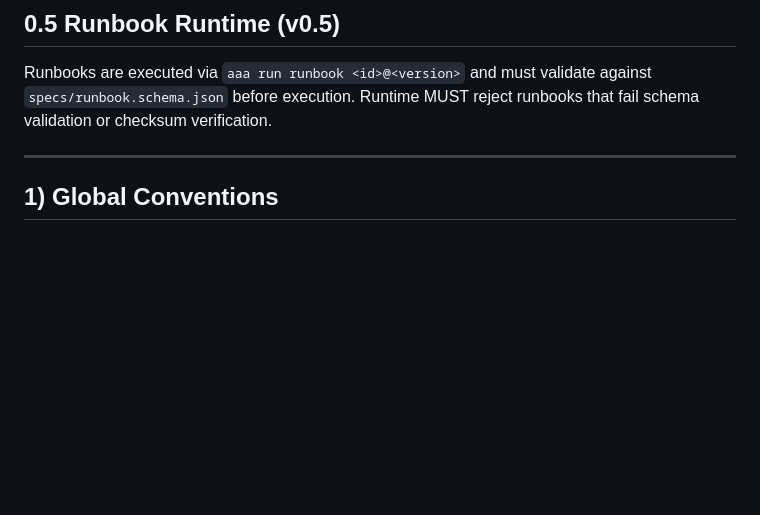
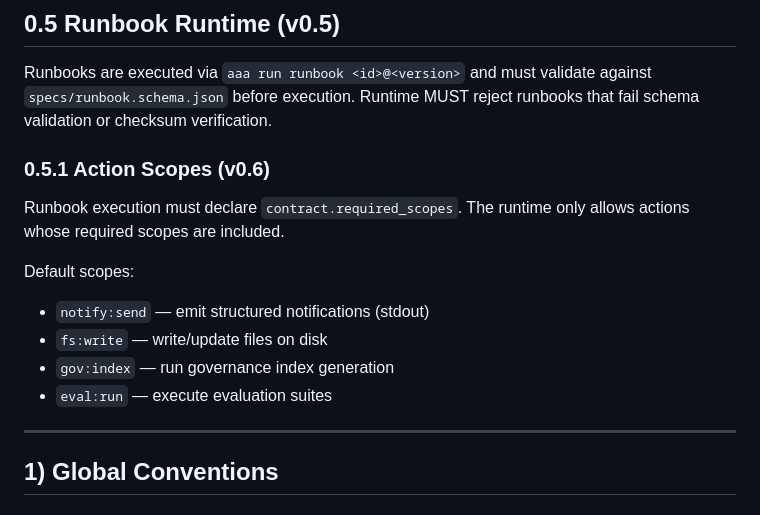
Before and after one commit to ai-asset-architecture/aaa-tools, a Markdown page: specs/CLI_CONTRACT.md, the part around the change. Drawn GitHub-style; blank space fills up the shorter version.

Commit message:
docs: document runbook action scopes

```diff
--- a/specs/CLI_CONTRACT.md
+++ b/specs/CLI_CONTRACT.md
@@ -31,6 +31,17 @@ Design goals:
 Runbooks are executed via `aaa run runbook <id>@<version>` and must validate against
 `specs/runbook.schema.json` before execution. Runtime MUST reject runbooks that
 fail schema validation or checksum verification.
+
+### 0.5.1 Action Scopes (v0.6)
+
+Runbook execution must declare `contract.required_scopes`. The runtime only allows
+actions whose required scopes are included.
+
+Default scopes:
+- `notify:send` — emit structured notifications (stdout)
+- `fs:write` — write/update files on disk
+- `gov:index` — run governance index generation
+- `eval:run` — execute evaluation suites
 
 ---
 
```
